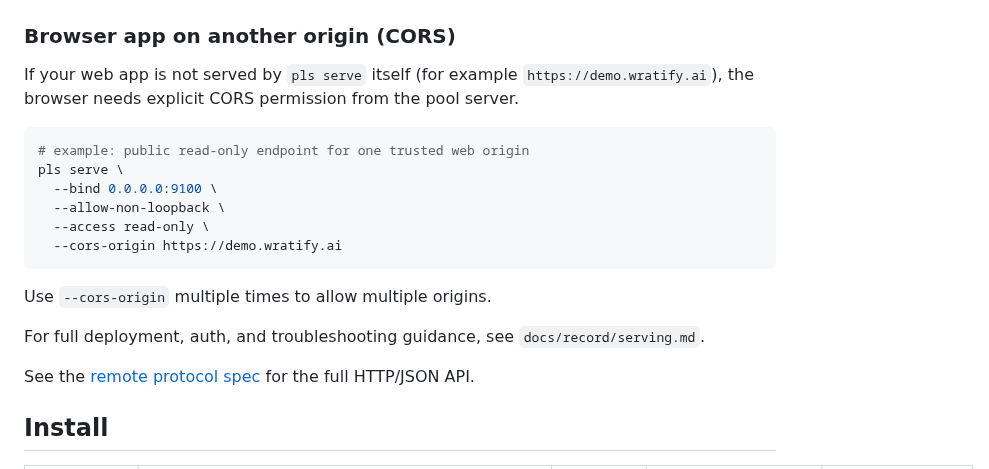
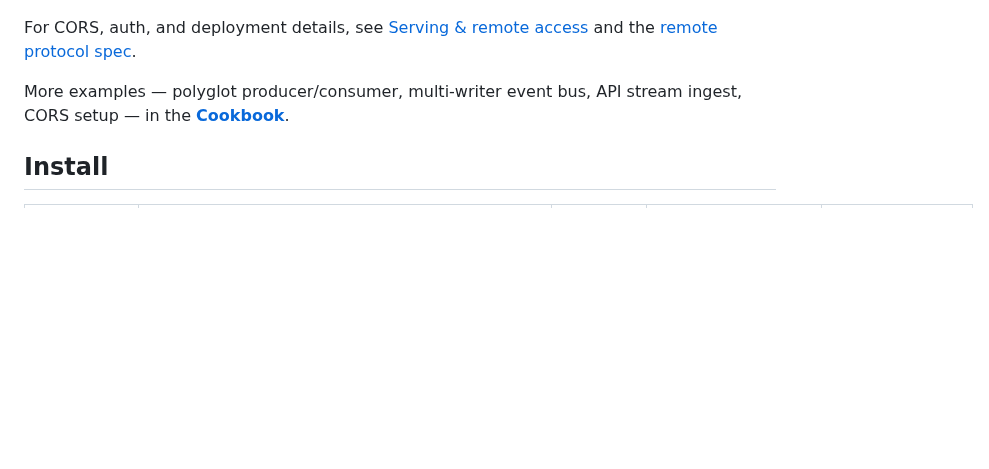
Before and after one commit to sandover/plasmite, a Markdown page: README.md, the part around one of its changes. GitHub-like rendering; blank space fills up the shorter version.

````diff
--- a/README.md
+++ b/README.md
@@ -121,25 +105,9 @@ A built-in web UI lives at `/ui`:
 
 ![Plasmite UI pool watch](docs/images/ui/ui-pool-watch.png)
 
-### Browser app on another origin (CORS)
+For CORS, auth, and deployment details, see [Serving & remote access](docs/record/serving.md) and the [remote protocol spec](spec/remote/v0/SPEC.md).
 
-If your web app is not served by `pls serve` itself (for example `https://demo.wratify.ai`), the browser needs explicit CORS permission from the pool server.
-
-```bash
-# example: public read-only endpoint for one trusted web origin
-pls serve \
-  --bind 0.0.0.0:9100 \
-  --allow-non-loopback \
-  --access read-only \
-  --cors-origin https://demo.wratify.ai
-```
-
-Use `--cors-origin` multiple times to allow multiple origins.
-
-For full deployment, auth, and troubleshooting guidance, see
-`docs/record/serving.md`.
-
-See the [remote protocol spec](spec/remote/v0/SPEC.md) for the full HTTP/JSON API.
+More examples — polyglot producer/consumer, multi-writer event bus, API stream ingest, CORS setup — in the **[Cookbook](docs/cookbook.md)**.
 
 ## Install
 
````
Also changed, not shown: other parts of README.md (+25 -41 lines).
